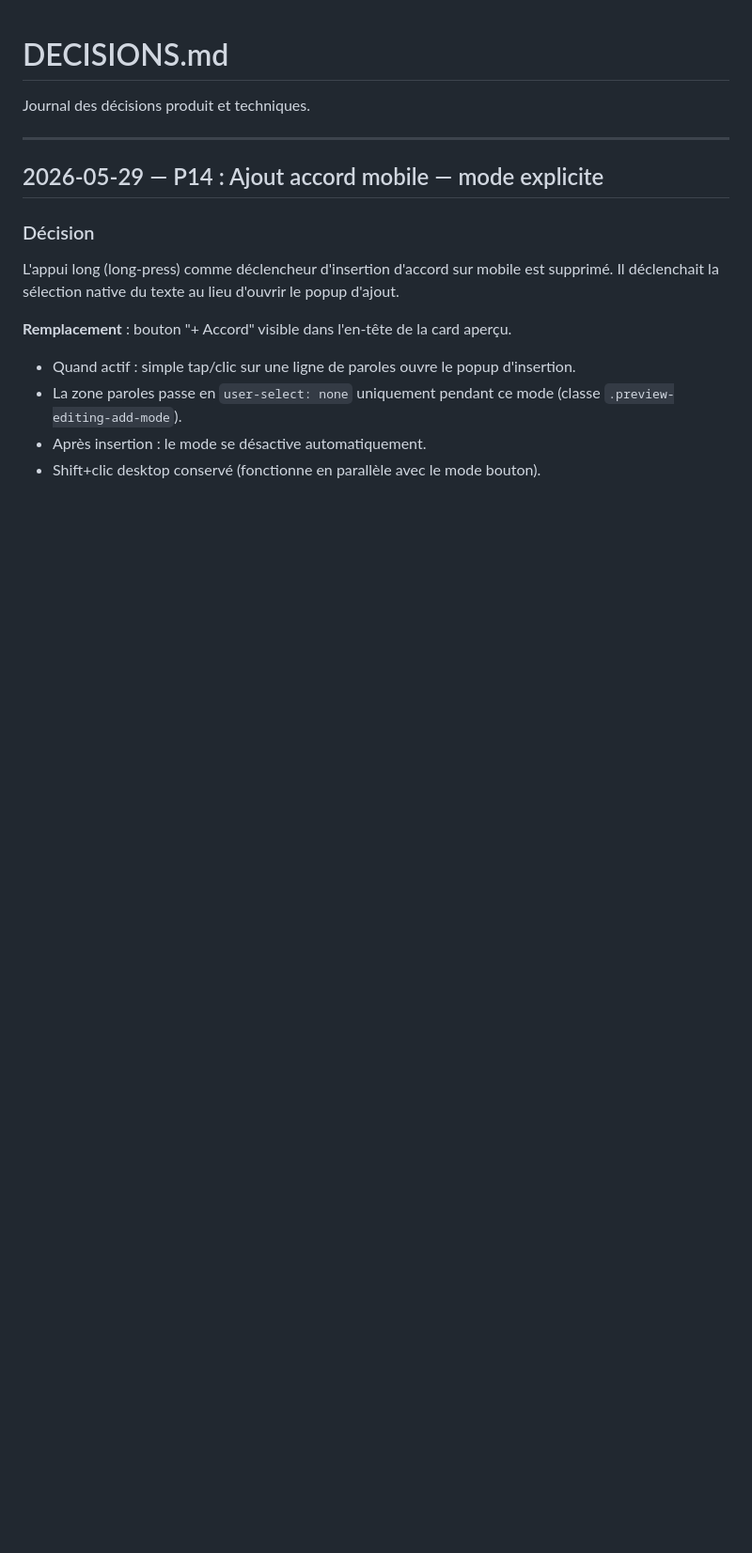
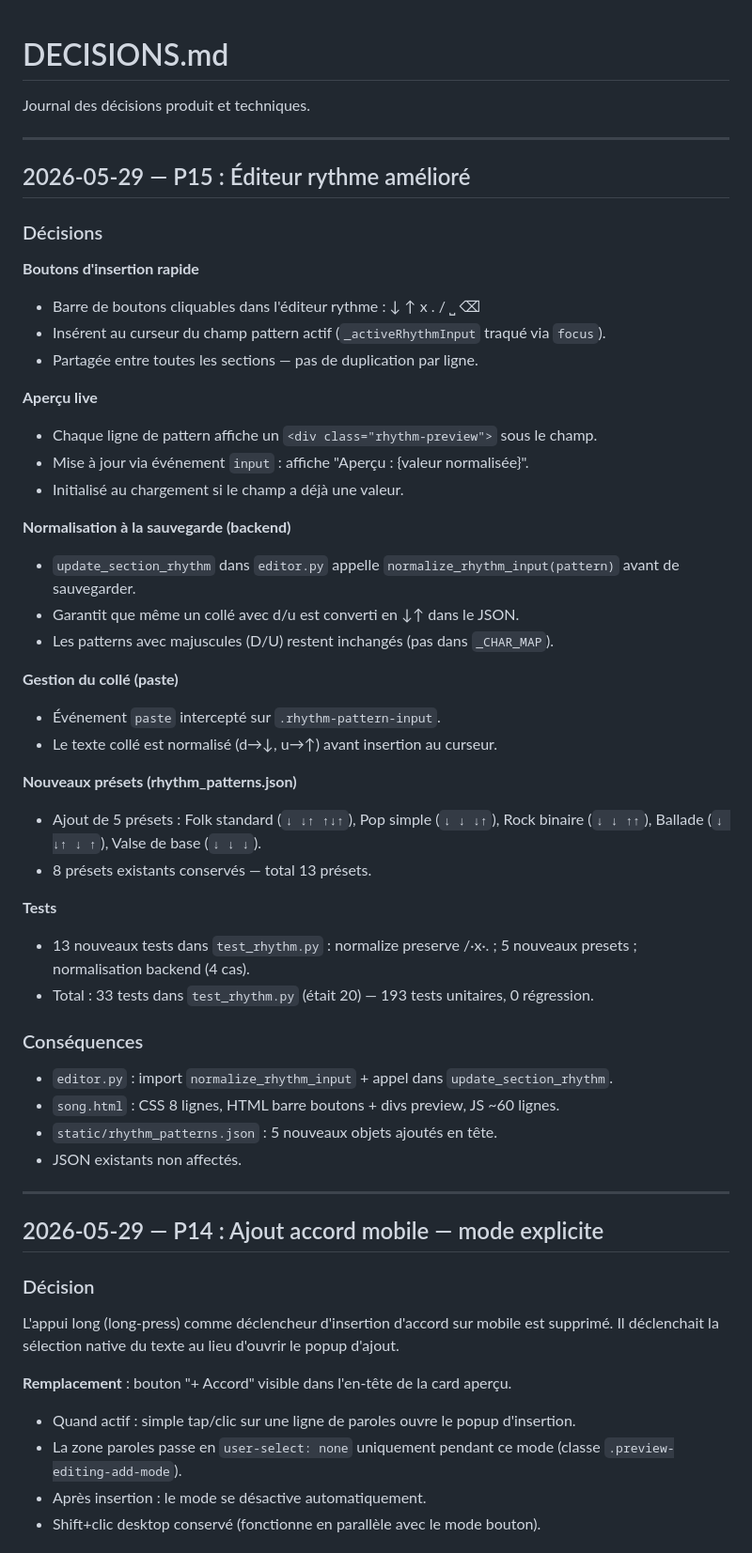
Before and after one commit to kovuthecat/Chords-Database, a Markdown page: Contexte/DECISIONS.md, the part around the change. Shown at 94% size. Drawn GitHub-style; blank space fills up the shorter version.

Commit message:
P15 : mise à jour contexte éditeur rythme (boutons, aperçu live, presets, normalisation)
Co-Authored-By: Claude Sonnet 4.6 <noreply@anthropic.com>

```diff
--- a/Contexte/DECISIONS.md
+++ b/Contexte/DECISIONS.md
@@ -1,6 +1,47 @@
 # DECISIONS.md
 
 Journal des décisions produit et techniques.
+
+---
+
+## 2026-05-29 — P15 : Éditeur rythme amélioré
+
+### Décisions
+
+**Boutons d'insertion rapide**
+- Barre de boutons cliquables dans l'éditeur rythme : ↓ ↑ x . / ⎵ ⌫
+- Insérent au curseur du champ pattern actif (`_activeRhythmInput` traqué via `focus`).
+- Partagée entre toutes les sections — pas de duplication par ligne.
+
+**Aperçu live**
+- Chaque ligne de pattern affiche un `<div class="rhythm-preview">` sous le champ.
+- Mise à jour via événement `input` : affiche "Aperçu : {valeur normalisée}".
+- Initialisé au chargement si le champ a déjà une valeur.
+
+**Normalisation à la sauvegarde (backend)**
+- `update_section_rhythm` dans `editor.py` appelle `normalize_rhythm_input(pattern)` avant de sauvegarder.
+- Garantit que même un collé avec d/u est converti en ↓↑ dans le JSON.
+- Les patterns avec majuscules (D/U) restent inchangés (pas dans `_CHAR_MAP`).
+
+**Gestion du collé (paste)**
+- Événement `paste` intercepté sur `.rhythm-pattern-input`.
+- Le texte collé est normalisé (d→↓, u→↑) avant insertion au curseur.
+
+**Nouveaux présets (rhythm_patterns.json)**
+- Ajout de 5 présets : Folk standard (`↓ ↓↑ ↑↓↑`), Pop simple (`↓ ↓ ↓↑`),
+  Rock binaire (`↓ ↓ ↑↑`), Ballade (`↓ ↓↑ ↓ ↑`), Valse de base (`↓ ↓ ↓`).
+- 8 présets existants conservés — total 13 présets.
+
+**Tests**
+- 13 nouveaux tests dans `test_rhythm.py` : normalize preserve /·x·. ; 5 nouveaux presets ; normalisation backend (4 cas).
+- Total : 33 tests dans `test_rhythm.py` (était 20) — 193 tests unitaires, 0 régression.
+
+### Conséquences
+
+- `editor.py` : import `normalize_rhythm_input` + appel dans `update_section_rhythm`.
+- `song.html` : CSS 8 lignes, HTML barre boutons + divs preview, JS ~60 lignes.
+- `static/rhythm_patterns.json` : 5 nouveaux objets ajoutés en tête.
+- JSON existants non affectés.
 
 ---
 
```
Also changed, not shown: Contexte/STATUS.md (+16 -7 lines).
